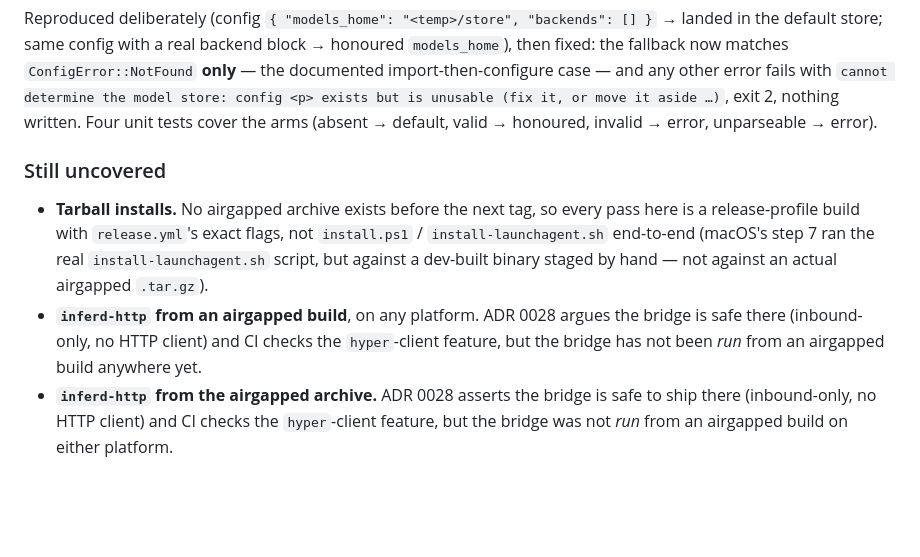
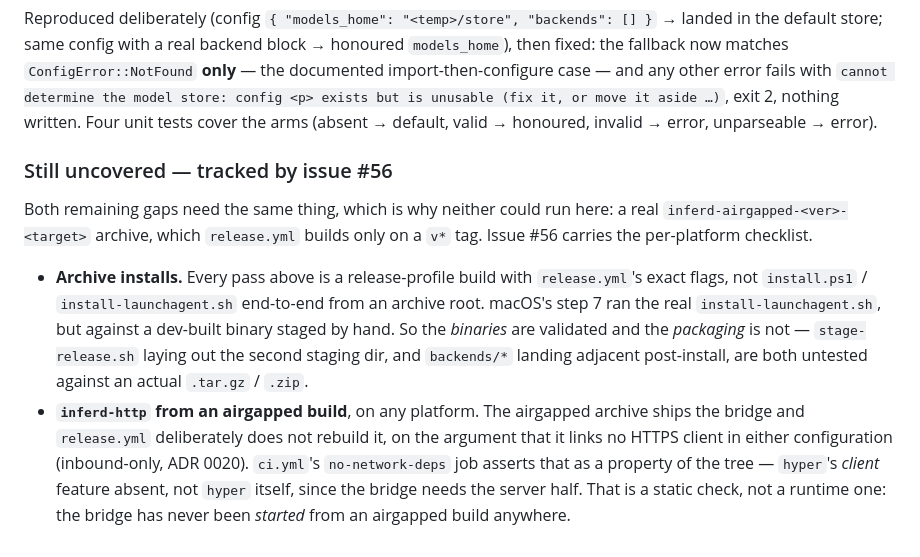
Before and after one commit to 3rg0n/inferd, a Markdown page: docs/v0.6-validation.md, the part around the change. GitHub-like rendering; blank space fills up the shorter version.

Commit message:
docs(#56): collapse the duplicated airgapped gap and point it at its issue
The "Still uncovered" list carried the inferd-http gap twice, once as
"from an airgapped build" and once as "from the airgapped archive" —
the same gap, since the archive is the only airgapped build an operator
ever runs. Collapsed to one bullet and stated why both remaining gaps
are blocked on the same thing: release.yml builds the second archive
only on a v* tag, so neither could run in #55.

Also names what #55 did and did not prove — the binaries are validated,
the packaging is not.

Co-Authored-By: Claude Opus 5 <noreply@anthropic.com>

```diff
--- a/docs/v0.6-validation.md
+++ b/docs/v0.6-validation.md
@@ -788,18 +788,23 @@ exists but is unusable (fix it, or move it aside …)`, exit 2, nothing written.
 Four unit tests cover the arms (absent → default, valid → honoured, invalid →
 error, unparseable → error).
 
-### Still uncovered
+### Still uncovered — tracked by issue #56
 
-- **Tarball installs.** No airgapped archive exists before the next tag, so
-  every pass here is a release-profile build with `release.yml`'s exact flags,
-  not `install.ps1` / `install-launchagent.sh` end-to-end (macOS's step 7 ran
-  the real `install-launchagent.sh` script, but against a dev-built binary
-  staged by hand — not against an actual airgapped `.tar.gz`).
-- **`inferd-http` from an airgapped build**, on any platform. ADR 0028 argues
-  the bridge is safe there (inbound-only, no HTTP client) and CI checks the
-  `hyper`-client feature, but the bridge has not been *run* from an
-  airgapped build anywhere yet.
-- **`inferd-http` from the airgapped archive.** ADR 0028 asserts the bridge is
-  safe to ship there (inbound-only, no HTTP client) and CI checks the
-  `hyper`-client feature, but the bridge was not *run* from an airgapped build
-  on either platform.
+Both remaining gaps need the same thing, which is why neither could run here:
+a real `inferd-airgapped-<ver>-<target>` archive, which `release.yml` builds
+only on a `v*` tag. Issue #56 carries the per-platform checklist.
+
+- **Archive installs.** Every pass above is a release-profile build with
+  `release.yml`'s exact flags, not `install.ps1` / `install-launchagent.sh`
+  end-to-end from an archive root. macOS's step 7 ran the real
+  `install-launchagent.sh`, but against a dev-built binary staged by hand. So
+  the *binaries* are validated and the *packaging* is not — `stage-release.sh`
+  laying out the second staging dir, and `backends/*` landing adjacent
+  post-install, are both untested against an actual `.tar.gz` / `.zip`.
+- **`inferd-http` from an airgapped build**, on any platform. The airgapped
+  archive ships the bridge and `release.yml` deliberately does not rebuild it,
+  on the argument that it links no HTTPS client in either configuration
+  (inbound-only, ADR 0020). `ci.yml`'s `no-network-deps` job asserts that as a
+  property of the tree — `hyper`'s *client* feature absent, not `hyper` itself,
+  since the bridge needs the server half. That is a static check, not a runtime
+  one: the bridge has never been *started* from an airgapped build anywhere.
```
